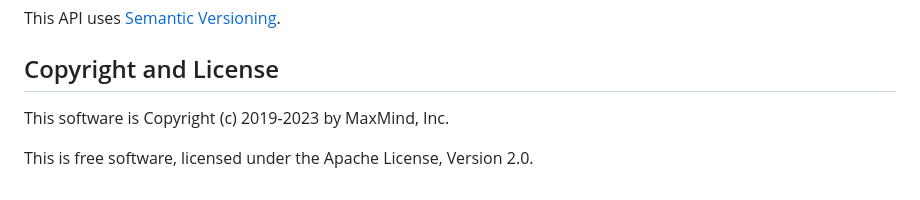
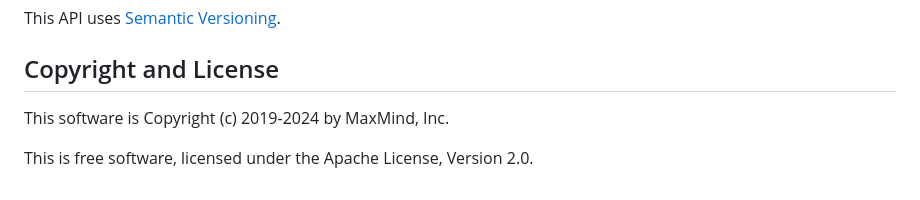
Before and after one commit to maxmind/minfraud-api-node, a Markdown page: README.md, the part around the change. Rendered like a GitHub page.

Commit message:
Bump copyright year

```diff
--- a/README.md
+++ b/README.md
@@ -286,6 +286,6 @@ This API uses [Semantic Versioning](https://semver.org/).
 
 ## Copyright and License
 
-This software is Copyright (c) 2019-2023 by MaxMind, Inc.
+This software is Copyright (c) 2019-2024 by MaxMind, Inc.
 
 This is free software, licensed under the Apache License, Version 2.0.
```
